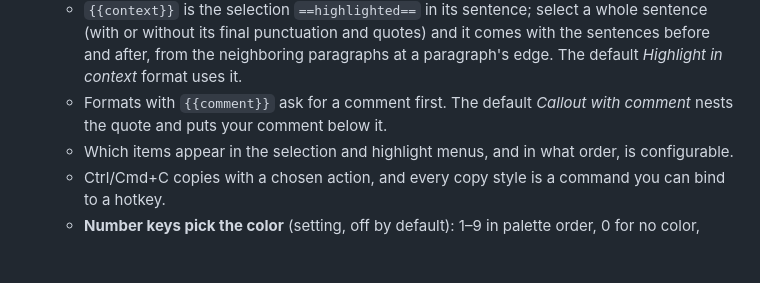
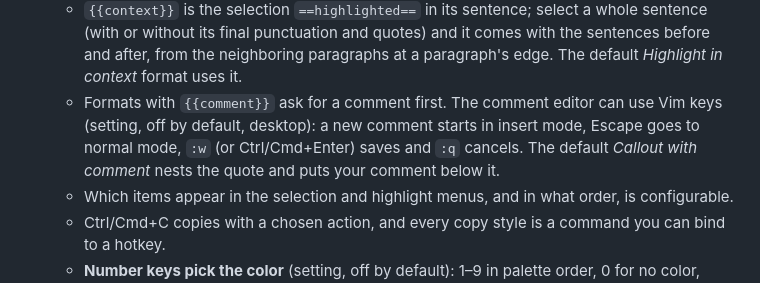
Before and after one commit to MasterTemple/epub-plus-plus, a Markdown page: README.md, the part around the change. Rendered like a GitHub page; blank space fills up the shorter version.

Commit message:
README: Vim keys in the comment editor
Co-Authored-By: Claude Opus 5.5 <noreply@anthropic.com>
Claude-Session: https://claude.ai/code/session_01B2endTfirPE4sMCqXNwZWQ

```diff
--- a/README.md
+++ b/README.md
@@ -36,7 +36,7 @@ Most of EPUB++ is [file-plus-plus](../file-plus-plus), a library shared with the
   - A row of color swatches at the top of the menu picks the color the items use (the toolbar color). On a highlight, its own row recolors it.
   - Formats are templates (`{{text}}`, `{{link}}`, `{{color}}`, `{{chapter}}`, …), and multi-line values keep their `> ` prefix.
   - `{{context}}` is the selection `==highlighted==` in its sentence; select a whole sentence (with or without its final punctuation and quotes) and it comes with the sentences before and after, from the neighboring paragraphs at a paragraph's edge. The default *Highlight in context* format uses it.
-  - Formats with `{{comment}}` ask for a comment first. The default *Callout with comment* nests the quote and puts your comment below it.
+  - Formats with `{{comment}}` ask for a comment first. The comment editor can use Vim keys (setting, off by default, desktop): a new comment starts in insert mode, Escape goes to normal mode, `:w` (or Ctrl/Cmd+Enter) saves and `:q` cancels. The default *Callout with comment* nests the quote and puts your comment below it.
   - Which items appear in the selection and highlight menus, and in what order, is configurable.
   - Ctrl/Cmd+C copies with a chosen action, and every copy style is a command you can bind to a hotkey.
   - **Number keys pick the color** (setting, off by default): 1–9 in palette order, 0 for no color, while a book is focused and you aren't typing. Obsidian's hotkeys need a modifier; *Use highlight color 1…9* and *Use no highlight color* are commands for that.
```
